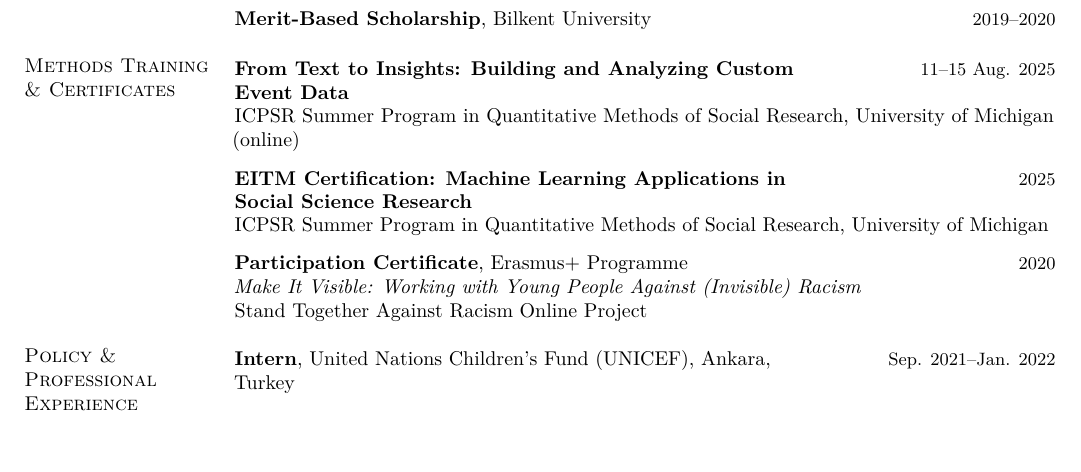
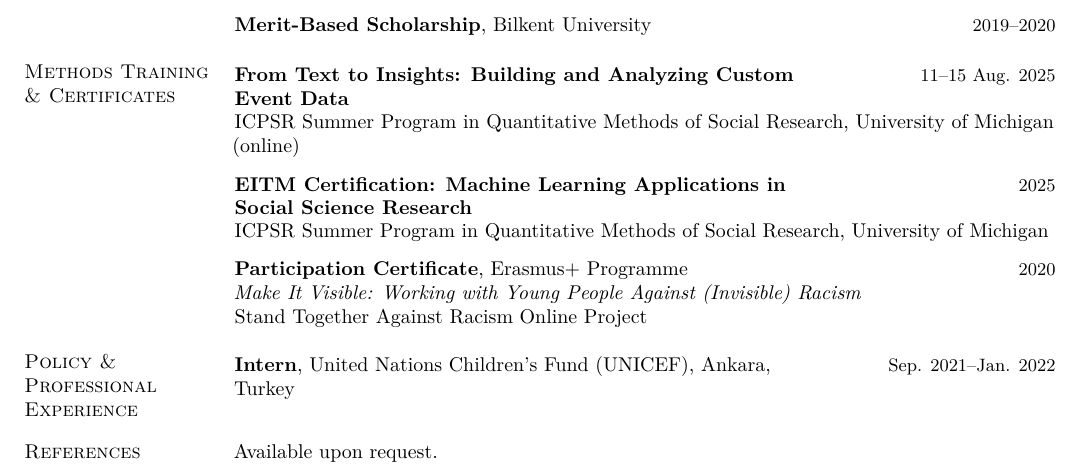
Before and after one commit to syalaz/syalaz.github.io, a LaTeX CV (cv/Seray_Yalaz_CV.tex): part of page 2 of 2, cut so that both start at the same text, the shorter picture padded with empty space. Compiled offline with pdfLaTeX.

Commit message:
Add References section to CV (available upon request)
Co-Authored-By: Claude Opus 5.5 <noreply@anthropic.com>

```diff
--- a/cv/Seray_Yalaz_CV.tex
+++ b/cv/Seray_Yalaz_CV.tex
@@ -423,4 +423,14 @@
   }{Sep. 2021--Jan. 2022}
 }
 
+\sectiongap
+
+% ================================================================
+% REFERENCES
+% ================================================================
+
+\cvrow{References}{%
+  Available upon request.
+}
+
 \end{document}
```
